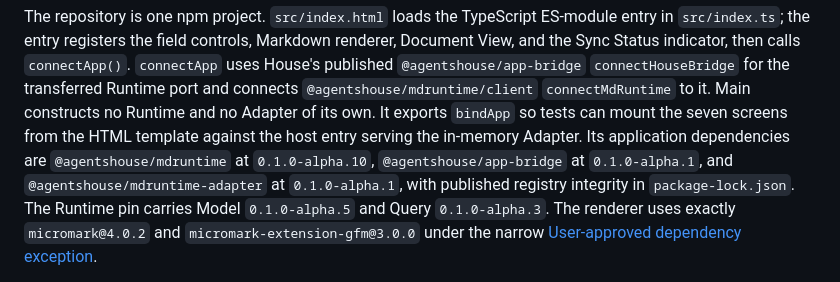
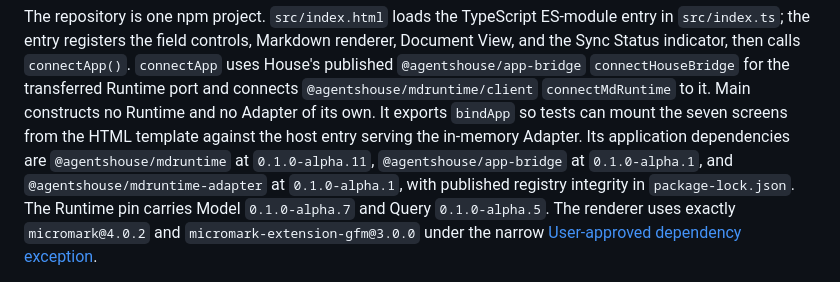
Before and after one commit to agentshouse/mdui, a Markdown page: ARCHITECTURE.md, the part around the change. Drawn GitHub-style.

Commit message:
Leave criterion 4 to the App Creator's own walk on the dev Building
House now builds MD UI itself: the walk publishes the committed tree — the
126 files `git archive HEAD` yields, `app.json`, `app/` with its bare
specifiers, `package.json` and `package-lock.json` — and House reads that
lockfile, acquires 195 tarballs against their integrity, resolves the Runtime,
the bridge and micromark, and serves its own bundle. That closes the half of
criterion 4 a prebundled `index.js` never demonstrated.

The other half stays open. The criterion asks for the walk "under the App
Creator's own Account on the dev Building", and every run so far used a
harness-booted House with a fixture user and an injected session. A session on
dev is issued only through the User's own identity provider, so the walk is
theirs to take. The box goes back to unchecked and the ticket to
`ready-for-human`, which is what the tracker calls work that requires human
execution.

ARCHITECTURE.md still named the Runtime pin this branch moved, and the Model
and Query versions that pin carried before it.

Co-Authored-By: Claude Opus 5 (1M context) <noreply@anthropic.com>
Claude-Session: https://claude.ai/code/session_01VwZgrucCZBRjQibSLpvopg

```diff
--- a/ARCHITECTURE.md
+++ b/ARCHITECTURE.md
@@ -14,10 +14,10 @@ Runtime and no Adapter of its own. It exports `bindApp` so tests can mount the
 seven screens from the HTML template against the host entry serving the
 in-memory Adapter.
 Its application dependencies are `@agentshouse/mdruntime` at
-`0.1.0-alpha.10`, `@agentshouse/app-bridge` at `0.1.0-alpha.1`, and
+`0.1.0-alpha.11`, `@agentshouse/app-bridge` at `0.1.0-alpha.1`, and
 `@agentshouse/mdruntime-adapter` at `0.1.0-alpha.1`,
 with published registry integrity in `package-lock.json`.
-The Runtime pin carries Model `0.1.0-alpha.5` and Query `0.1.0-alpha.3`.
+The Runtime pin carries Model `0.1.0-alpha.7` and Query `0.1.0-alpha.5`.
 The renderer uses exactly `micromark@4.0.2` and
 `micromark-extension-gfm@3.0.0` under the narrow
 [User-approved dependency exception](docs/agents/renderer-dependency-approval.json).
```
Also changed, not shown: 1 other file.
